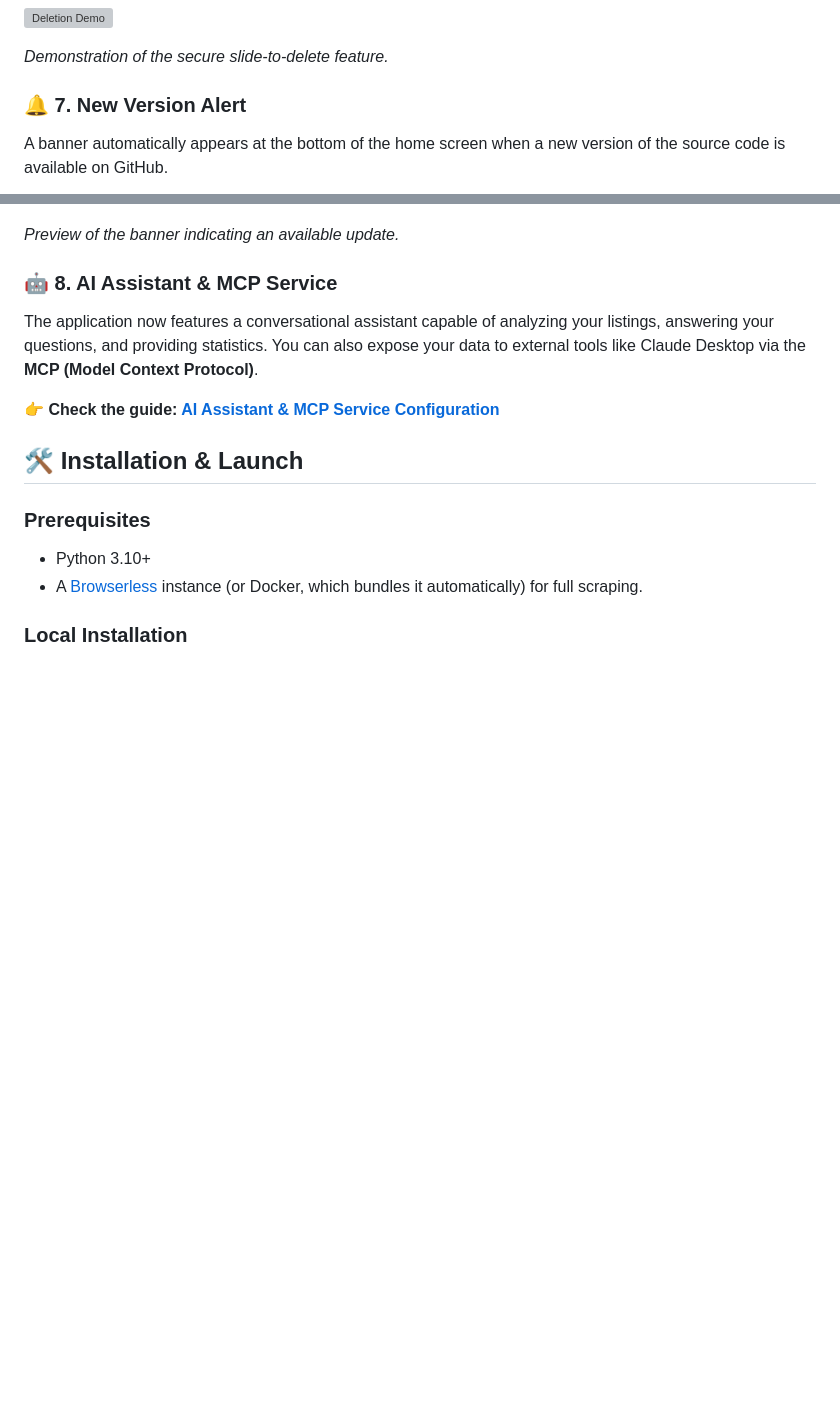
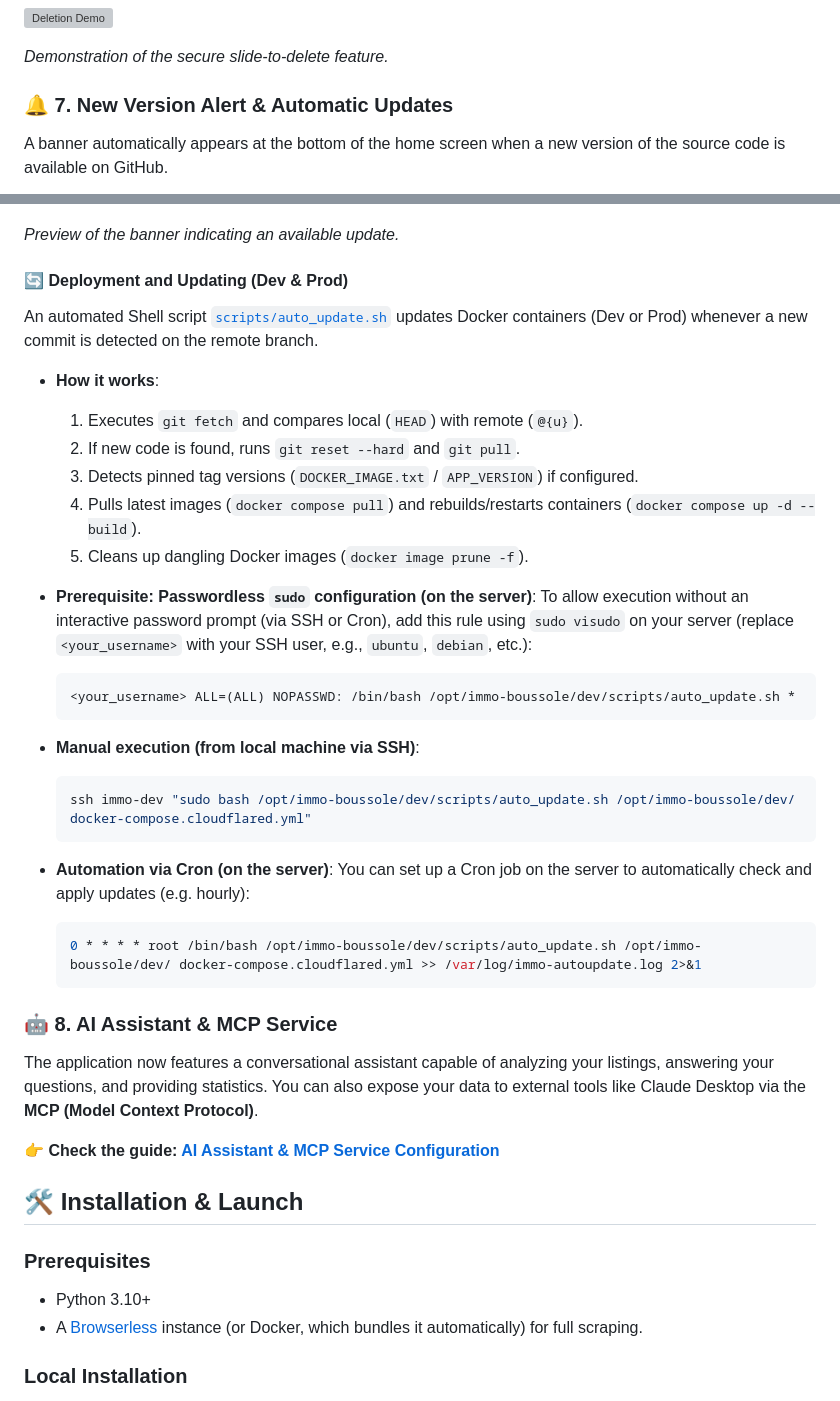
Before and after one commit to Immo-Boussole/immo-boussole, a Markdown page: README.md, 2 parts joined by grey strips. Rendered like a GitHub page; blank space fills up the shorter version; grey boxes are pictures that could not be loaded.

````diff
--- a/README.md
+++ b/README.md
@@ -71,12 +71,39 @@ To prevent accidental deletions, the interface uses a premium slide-to-confirm i
 
 *Demonstration of the secure slide-to-delete feature.*
 
-### 🔔 7. New Version Alert
+### 🔔 7. New Version Alert & Automatic Updates
 A banner automatically appears at the bottom of the home screen when a new version of the source code is available on GitHub.
 
 ![Version Alert Demo](static/media/demo/demo_alert_banner.png)
 
 *Preview of the banner indicating an available update.*
+
+#### 🔄 Deployment and Updating (Dev & Prod)
+An automated Shell script [`scripts/auto_update.sh`](scripts/auto_update.sh) updates Docker containers (Dev or Prod) whenever a new commit is detected on the remote branch.
+
+- **How it works**:
+  1. Executes `git fetch` and compares local (`HEAD`) with remote (`@{u}`).
+  2. If new code is found, runs `git reset --hard` and `git pull`.
+  3. Detects pinned tag versions (`DOCKER_IMAGE.txt` / `APP_VERSION`) if configured.
+  4. Pulls latest images (`docker compose pull`) and rebuilds/restarts containers (`docker compose up -d --build`).
+  5. Cleans up dangling Docker images (`docker image prune -f`).
+
+- **Prerequisite: Passwordless `sudo` configuration (on the server)**:
+  To allow execution without an interactive password prompt (via SSH or Cron), add this rule using `sudo visudo` on your server (replace `<your_username>` with your SSH user, e.g., `ubuntu`, `debian`, etc.):
+  ```bash
+  <your_username> ALL=(ALL) NOPASSWD: /bin/bash /opt/immo-boussole/dev/scripts/auto_update.sh *
+  ```
+
+- **Manual execution (from local machine via SSH)**:
+  ```bash
+  ssh immo-dev "sudo bash /opt/immo-boussole/dev/scripts/auto_update.sh /opt/immo-boussole/dev/ docker-compose.cloudflared.yml"
+  ```
+
+- **Automation via Cron (on the server)**:
+  You can set up a Cron job on the server to automatically check and apply updates (e.g. hourly):
+  ```bash
+  0 * * * * root /bin/bash /opt/immo-boussole/dev/scripts/auto_update.sh /opt/immo-boussole/dev/ docker-compose.cloudflared.yml >> /var/log/immo-autoupdate.log 2>&1
+  ```
 
 ### 🤖 8. AI Assistant & MCP Service
 The application now features a conversational assistant capable of analyzing your listings, answering your questions, and providing statistics. You can also expose your data to external tools like Claude Desktop via the **MCP (Model Context Protocol)**.
````
Also changed, not shown: README.fr.md (+28 -1 lines).
